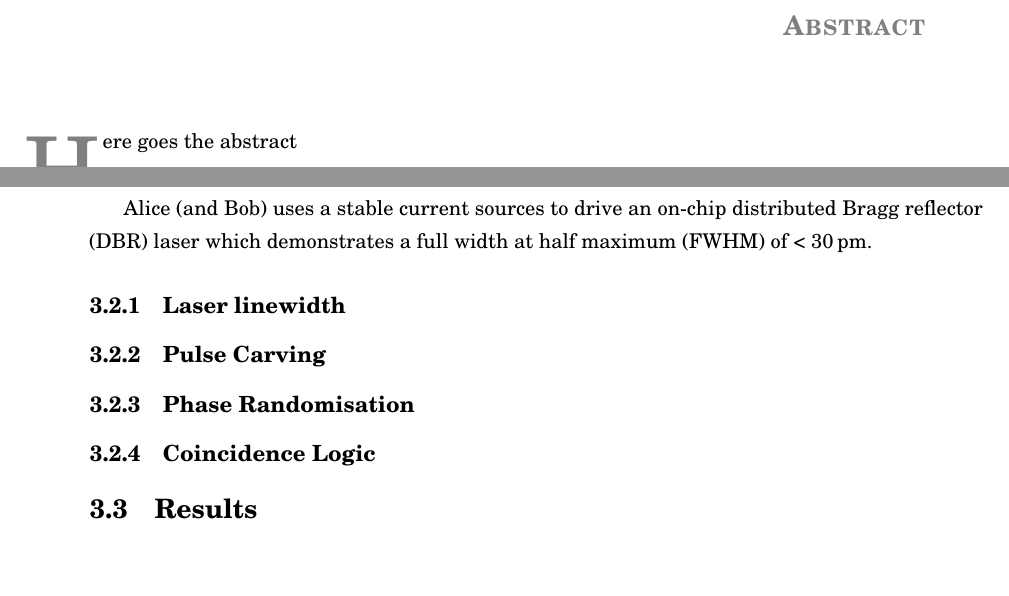
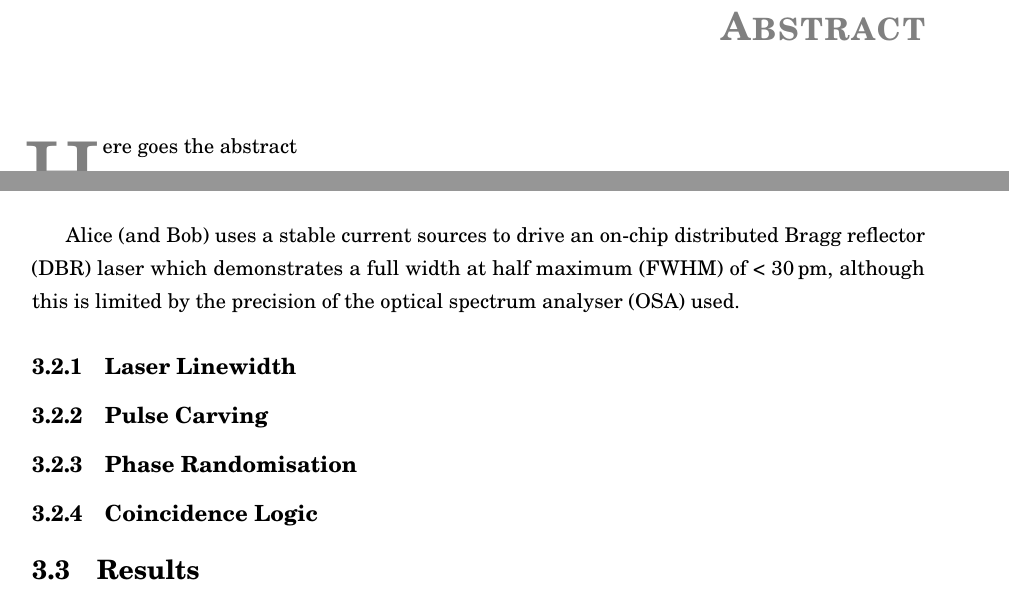
Before and after one commit to hsemenenko/Thesis, a LaTeX thesis (henry_semenenko_thesis.tex, which reads chapters/chapter03/chap03.tex, glossaryEntries.tex): two parts of pages 3 and 22 of 32 before the commit and two parts of pages 3 and 25 of 42 after it, joined at a grey line, cut so that both start at the same text. Compiled offline with pdfLaTeX.

```diff
--- a/chapters/chapter03/chap03.tex
+++ b/chapters/chapter03/chap03.tex
@@ -46,9 +46,9 @@
 
 The experiment uses two \ac{InP} devices which will we label Alice and Bob. Each devices uses a \ac{CW} laser which is carved into
 
-Alice (and Bob) uses a stable current sources to drive an on-chip \ac{DBR} laser which demonstrates a \ac{FWHM} of < \SI{30}{\pico\metre}.
+Alice (and Bob) uses a stable current sources to drive an on-chip \ac{DBR} laser which demonstrates a \ac{FWHM} of < \SI{30}{\pico\metre}, although this is limited by the precision of the \ac{OSA} used.
 
-\subsection{Laser linewidth}
+\subsection{Laser Linewidth}
 
 \subsection{Pulse Carving}
 
--- a/glossaryEntries.tex
+++ b/glossaryEntries.tex
@@ -8,8 +8,12 @@
 
 \newacronym{MDI}{MDI-QKD}{measurement-device-independent QKD}
 
-\newacronym{FWHM}{FWHM}{full width at half maximum}
+\newacronym[longplural={full width at half maxima}, shortplural={FWHM}]{FWHM}{FWHM}{full width at half maximum}
 
 \newacronym{DBR}{DBR}{distributed Bragg reflector}
 
 \newacronym{CW}{CW}{continuous wave}
+
+\newacronym{wcp}{WCP}{weak coherent pulse}
+
+\newacronym{OSA}{OSA}{optical spectrum analyser}
--- a/henry_semenenko_thesis.tex
+++ b/henry_semenenko_thesis.tex
@@ -27,6 +27,11 @@
 % Memoir class loads useful packages by default (see manual).
 \documentclass[a4paper,11pt,leqno,openbib,oldfontcommands]{memoir} %add 'draft' to turn draft option on (see below)
 %
+
+%Defining custom colours
+\usepackage{xcolor}
+\definecolor{bristol-red}{HTML}{C82A39}
+
 %
 % Adding metadata:
 \usepackage{datetime}
@@ -34,7 +39,7 @@
 \ifpdf
 \pdfinfo{
    /Author (Henry Semenenko)
-   /Title (PhD Thesis)
+   /Title (Advances in Chip-Based Quantum Key Distribution)
    /Keywords (integrated optics; quantum key distribution; quantum optics)
    /CreationDate (D:\pdfdate)
 }
@@ -91,12 +96,15 @@
 \newcommand\feline@chapter@marker[1][4cm]{%
 	\sbox\feline@chapter{%
 		\resizebox{!}{#1}{\fboxsep=1pt%
-			\colorbox{gray}{\color{white}\thechapter}%
-		}}%
-		\rotatebox{90}{%
-			\resizebox{%
-				\heightof{\usebox{\feline@chapter}}+\depthof{\usebox{\feline@chapter}}}%
-			{!}{\scshape\so\@chapapp}}\quad%
+			{\color{white}\thechapter}%
+			}
+		}%
+%		\rotatebox{0}{%
+%		\resizebox{%
+%			\heightof{\usebox{\feline@chapter}}+\depthof{\usebox{\feline@chapter}}}%
+%		{!}{\color{red}\scshape\so\@chapapp}%
+%		}%
+		\quad%
 		\raisebox{\depthof{\usebox{\feline@chapter}}}{\usebox{\feline@chapter}}%
 }
 \newcommand\feline@chm[1][4cm]{%
@@ -106,11 +114,11 @@
 	}}
 \makechapterstyle{daleifmodif}{
 	\renewcommand\chapnamefont{\normalfont\Large\scshape\raggedleft\so}
-	\renewcommand\chaptitlefont{\normalfont\Large\bfseries\scshape}
+	\renewcommand\chaptitlefont{\normalfont\huge\bfseries\scshape}
 	\renewcommand\chapternamenum{} \renewcommand\printchaptername{}
-	\renewcommand\printchapternum{\null\hfill\feline@chm[2.5cm]\par}
-	\renewcommand\afterchapternum{\par\vskip\midchapskip}
-	\renewcommand\printchaptertitle[1]{\color{gray}\chaptitlefont\raggedleft ##1\par}
+	\renewcommand\printchapternum{\thispagestyle{empty}\pagecolor{bristol-red}\null\hfill\feline@chm[2.5cm]\par}
+	\renewcommand\afterchapternum{\par\vspace{25pt}\vskip\midchapskip}
+	\renewcommand\printchaptertitle[1]{\if@mainmatter\color{white}\chaptitlefont\raggedleft ##1\par\newpage\nopagecolor\else\color{gray}\chaptitlefont\raggedleft ##1\par\fi}
 }
 \makeatother
 \chapterstyle{daleifmodif}
@@ -133,7 +141,7 @@
 % contents sections will each start on an odd-numbered page they will
 % spill over onto the even-numbered pages if extending beyond one page
 % (hopefully, this is ok).
-\newcommand{\clearemptydoublepage}{\newpage{\thispagestyle{empty}\cleardoublepage}}
+\newcommand{\clearemptydoublepage}{\newpage{\thispagestyle{empty}}~\newpage{\thispagestyle{empty}\cleardoublepage}}
 %
 %
 % Creates indexes for Table of Contents, List of Figures, List of Tables and Index
```
Also changed, not shown: chapters/chapter06/chap06.tex (+1 -1 lines), frontmatter/declaration.tex (+1 -1 lines), chapters/chapter03/chap03.tex (4 more changed lines), henry_semenenko_thesis.tex (2 more changed lines).
